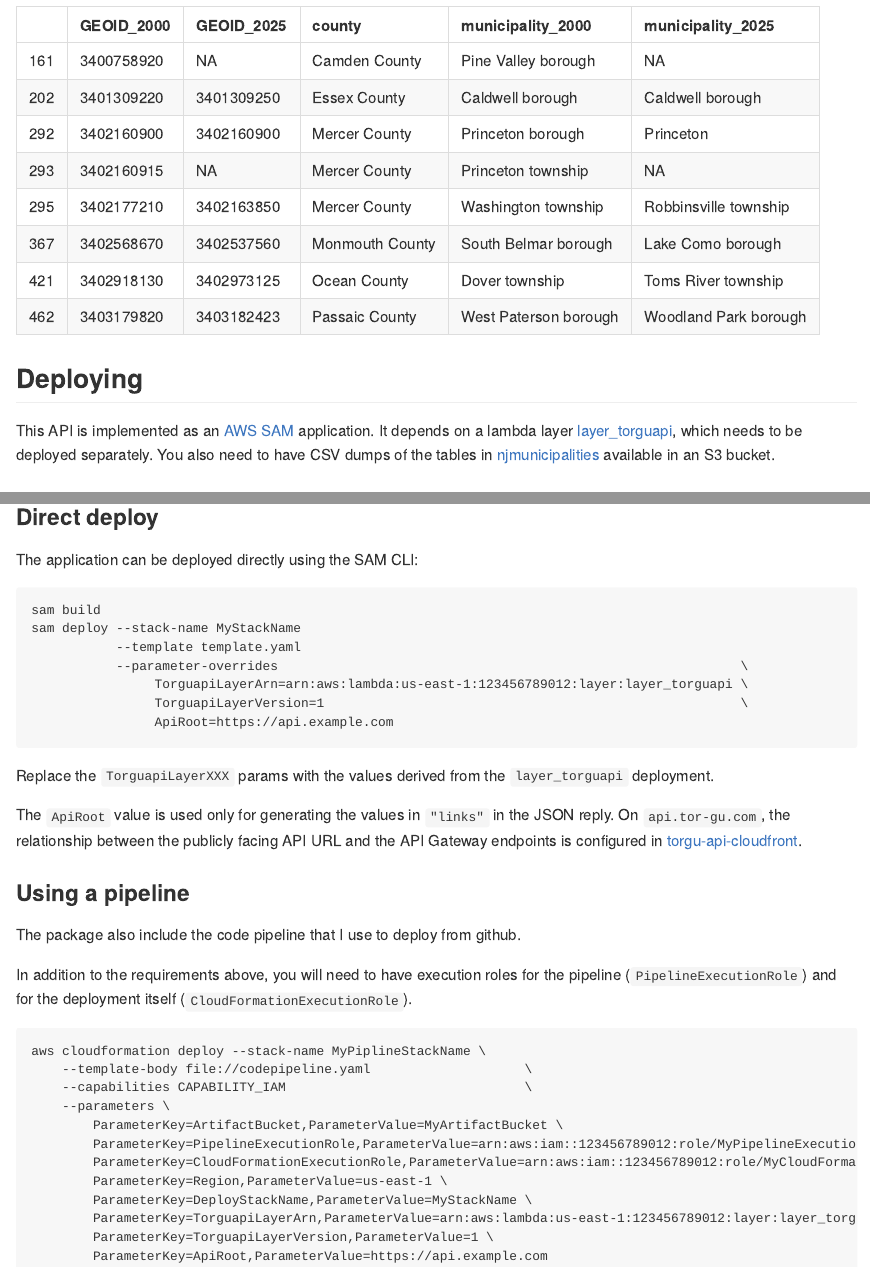
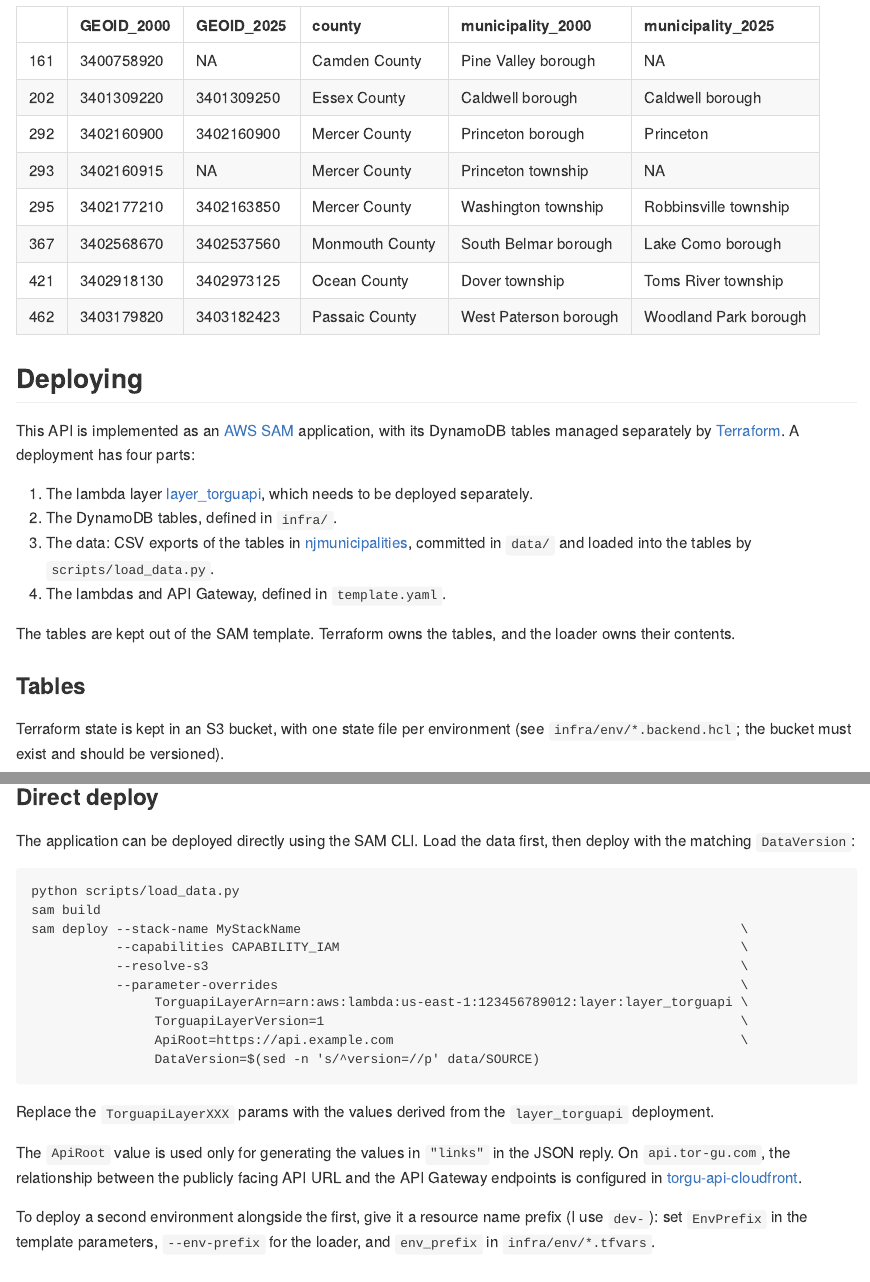
Before and after one commit to tor-gu/njmunicipalities-api, an R Markdown document (README.Rmd): the page in a window 1100 px wide, from 1930 px down, and a second part further down, joined at a grey line. The pictures show the output file README.md that the author committed with the source, drawn offline in the style of GitHub.

Commit message:
Update README

````diff
--- a/README.Rmd
+++ b/README.Rmd
@@ -87,7 +87,18 @@
 ```
 
 ## Deploying
-This API is implemented as an [AWS SAM](https://aws.amazon.com/serverless/sam/) application. It depends on a lambda layer
-[layer_torguapi](https://github.com/tor-gu/layer_torguapi), which needs to be deployed separately.  You also
-need to have CSV dumps of the tables in [njmunicipalities](https://github.com/tor-gu/njmunicipalities) available
-in an S3 bucket.
+This API is implemented as an [AWS SAM](https://aws.amazon.com/serverless/sam/) application, with its DynamoDB
+tables managed separately by [Terraform](https://www.terraform.io/). A deployment has four parts:
+
+1. The lambda layer [layer_torguapi](https://github.com/tor-gu/layer_torguapi), which needs to be deployed separately.
+2. The DynamoDB tables, defined in `infra/`.
+3. The data: CSV exports of the tables in [njmunicipalities](https://github.com/tor-gu/njmunicipalities), committed
+   in `data/` and loaded into the tables by `scripts/load_data.py`.
+4. The lambdas and API Gateway, defined in `template.yaml`.
+
+The tables are deliberately kept out of the SAM template, so that deploying the application can never replace them.
+Terraform owns the tables, and the loader owns their contents.
+
+### Tables
+Terraform state is kept in an S3 bucket, with one state file per environment (see `infra/env/*.backend.hcl`;
+the bucket must exist and should be versioned). Terraform 1.10 or later is required, for S3 state locking.
@@ -94,2 +133,4 @@
 
 ### Direct deploy
+The application can be deployed directly using the SAM CLI. Load the data first, then deploy with the matching
+`DataVersion`:
@@ -97,4 +137,5 @@
 ```
+python scripts/load_data.py
 sam build
-sam deploy --stack-name MyStackName
-           --template template.yaml
+sam deploy --stack-name MyStackName                                                         \
+           --capabilities CAPABILITY_IAM                                                    \
@@ -105,3 +147,4 @@
+                DataVersion=$(sed -n 's/^version=//p' data/SOURCE)
 ```
 Replace the `TorguapiLayerXXX` params with the values derived from the `layer_torguapi` deployment.
 
@@ -109,23 +152,16 @@
 `api.tor-gu.com`, the relationship between the publicly facing API URL and the API Gateway
 endpoints is configured in [torgu-api-cloudfront](https://github.com/tor-gu/torgu-api-cloudfront).
 
+To deploy a second environment alongside the first, give it a resource name prefix (I use `dev-`): set
+`EnvPrefix` in the template parameters, `--env-prefix` for the loader, and `env_prefix` in `infra/env/*.tfvars`.
+
 ### Using a pipeline
-The package also include the code pipeline that I use to deploy from github.
+The package also includes the code pipeline that I use to deploy from github. Each run updates the pipeline
+itself, runs the unit tests, builds the application, loads the data, and deploys.
 
 In addition to the requirements above, you will need to have execution roles for the
 pipeline (`PipelineExecutionRole`) and for the deployment itself
-(`CloudFormationExecutionRole`).
+(`CloudFormationExecutionRole`). The pipeline's CodeBuild role is granted read and batch-write access to the
+environment's two tables, for the data load.
 
 ```
-aws cloudformation deploy --stack-name MyPiplineStackName \
-	--template-body file://codepipeline.yaml 					\
-	--capabilities CAPABILITY_IAM								\
-	--parameters \
-        ParameterKey=ArtifactBucket,ParameterValue=MyArtifactBucket \
-		ParameterKey=PipelineExecutionRole,ParameterValue=arn:aws:iam::123456789012:role/MyPipelineExecutionRole \
-		ParameterKey=CloudFormationExecutionRole,ParameterValue=arn:aws:iam::123456789012:role/MyCloudFormationExecutionRole \
-		ParameterKey=Region,ParameterValue=us-east-1 \
-        ParameterKey=DeployStackName,ParameterValue=MyStackName \
-        ParameterKey=TorguapiLayerArn,ParameterValue=arn:aws:lambda:us-east-1:123456789012:layer:layer_torguapi \
-        ParameterKey=TorguapiLayerVersion,ParameterValue=1 \
-        ParameterKey=ApiRoot,ParameterValue=https://api.example.com
````
Also changed, not shown: README.md, README.Rmd (44 more changed lines).
